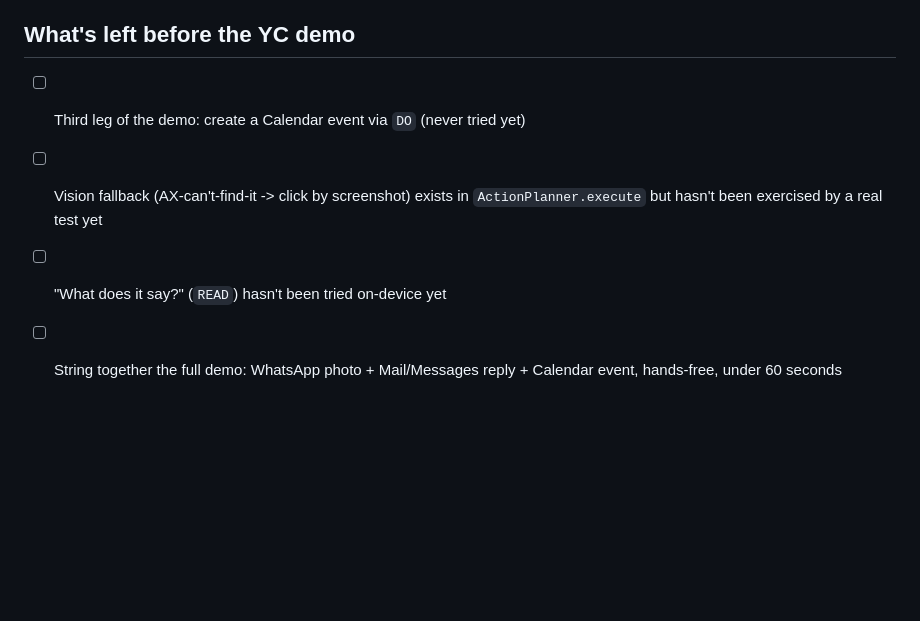
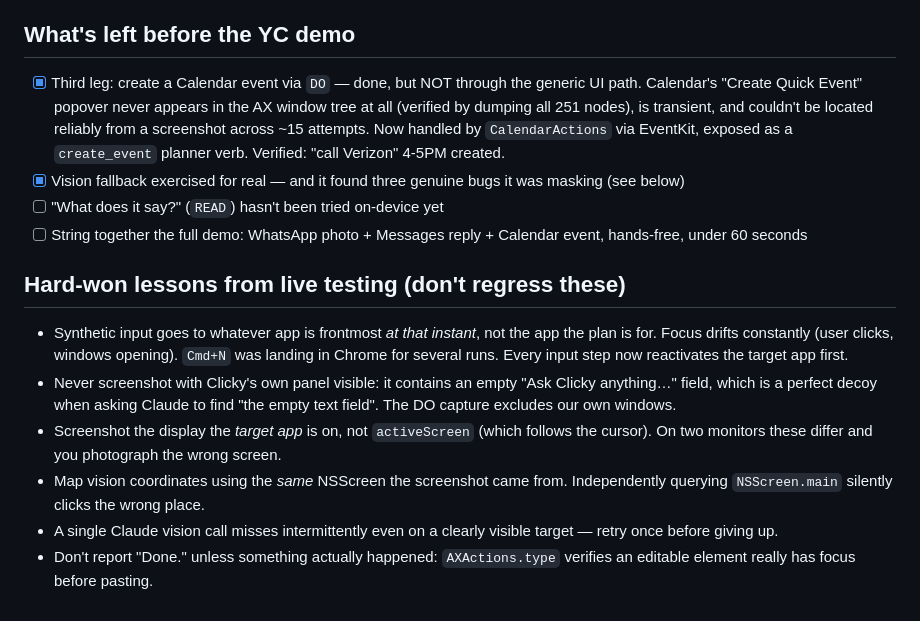
Before and after one commit to viraone/MyClicky, a Markdown page: docs/accessibility-layer-plan.md, the part around the change. Drawn GitHub-style; blank space fills up the shorter version.

Commit message:
Record the Calendar outcome and the lessons that cost the most to find
Co-Authored-By: Claude Opus 5 <noreply@anthropic.com>

```diff
--- a/docs/accessibility-layer-plan.md
+++ b/docs/accessibility-layer-plan.md
@@ -64,9 +64,32 @@ email, and book a calendar event in under 60 seconds.
       send) and Messages.app (reply + send) tests
 
 ## What's left before the YC demo
-- [ ] Third leg of the demo: create a Calendar event via `DO` (never tried yet)
-- [ ] Vision fallback (AX-can't-find-it -> click by screenshot) exists in
-      `ActionPlanner.execute` but hasn't been exercised by a real test yet
+- [x] Third leg: create a Calendar event via `DO` — done, but NOT through the
+      generic UI path. Calendar's "Create Quick Event" popover never appears
+      in the AX window tree at all (verified by dumping all 251 nodes), is
+      transient, and couldn't be located reliably from a screenshot across
+      ~15 attempts. Now handled by `CalendarActions` via EventKit, exposed as
+      a `create_event` planner verb. Verified: "call Verizon" 4-5PM created.
+- [x] Vision fallback exercised for real — and it found three genuine bugs it
+      was masking (see below)
 - [ ] "What does it say?" (`READ`) hasn't been tried on-device yet
-- [ ] String together the full demo: WhatsApp photo + Mail/Messages reply +
+- [ ] String together the full demo: WhatsApp photo + Messages reply +
       Calendar event, hands-free, under 60 seconds
+
+## Hard-won lessons from live testing (don't regress these)
+- Synthetic input goes to whatever app is frontmost *at that instant*, not the
+  app the plan is for. Focus drifts constantly (user clicks, windows opening).
+  `Cmd+N` was landing in Chrome for several runs. Every input step now
+  reactivates the target app first.
+- Never screenshot with Clicky's own panel visible: it contains an empty
+  "Ask Clicky anything…" field, which is a perfect decoy when asking Claude to
+  find "the empty text field". The DO capture excludes our own windows.
+- Screenshot the display the *target app* is on, not `activeScreen` (which
+  follows the cursor). On two monitors these differ and you photograph the
+  wrong screen.
+- Map vision coordinates using the *same* NSScreen the screenshot came from.
+  Independently querying `NSScreen.main` silently clicks the wrong place.
+- A single Claude vision call misses intermittently even on a clearly visible
+  target — retry once before giving up.
+- Don't report "Done." unless something actually happened: `AXActions.type`
+  verifies an editable element really has focus before pasting.
```
